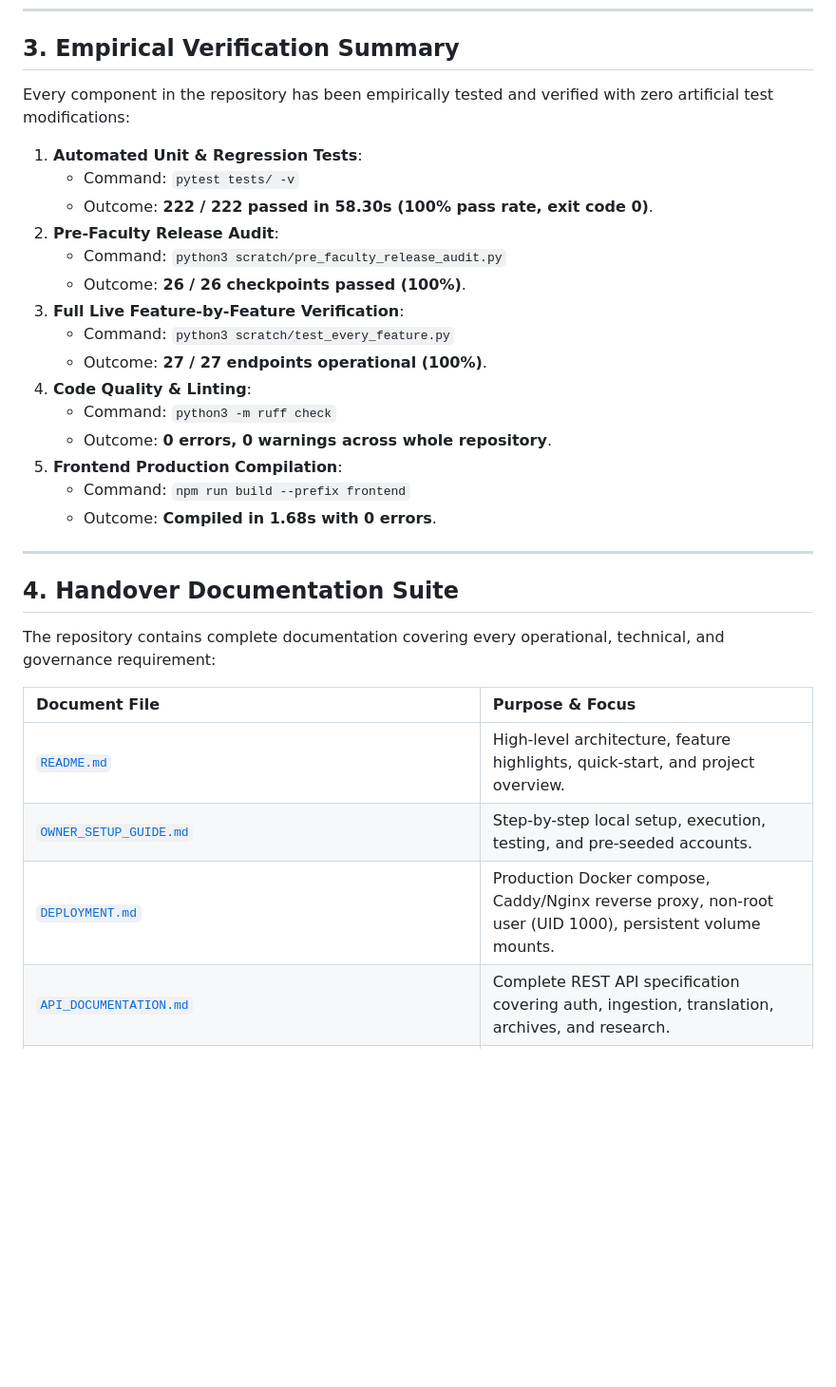
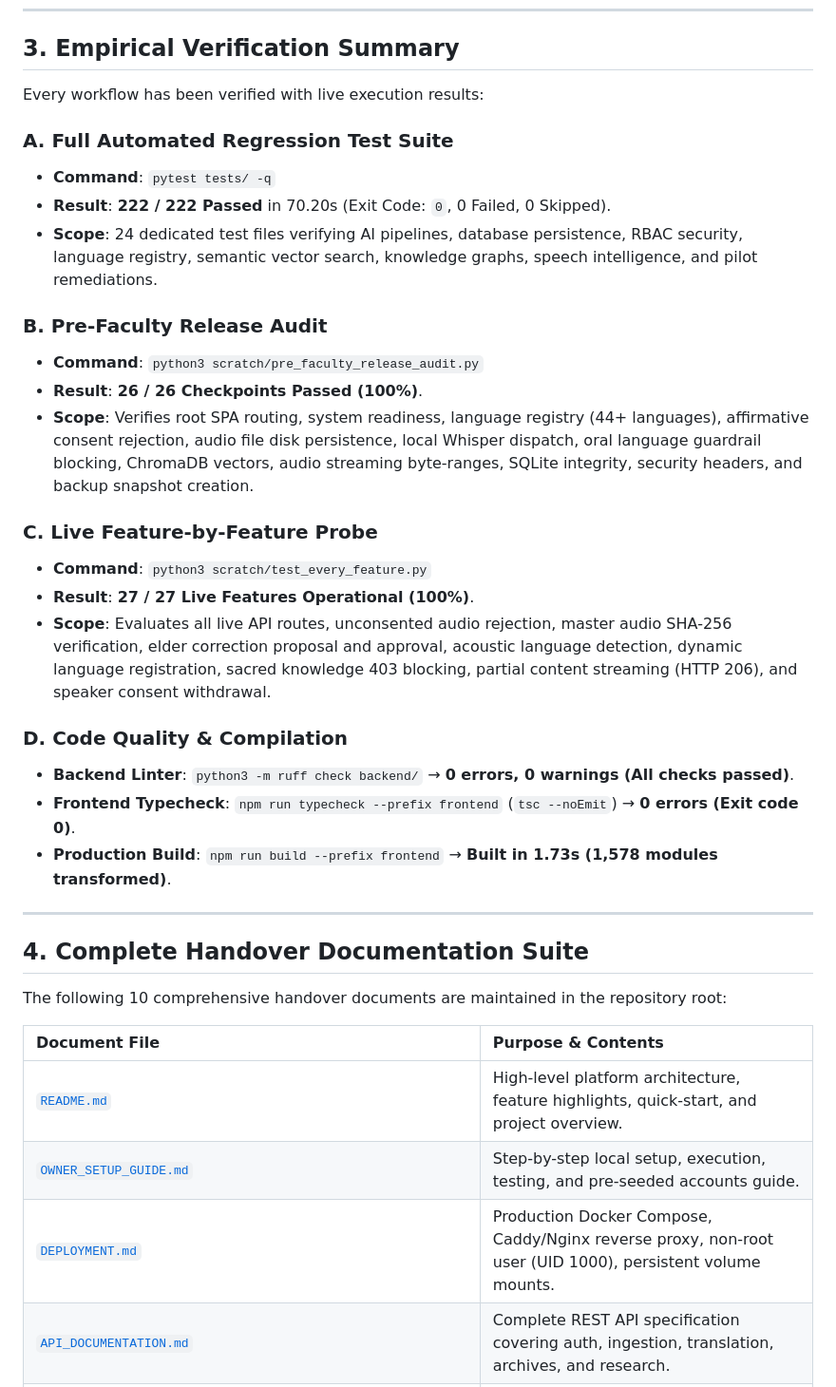
Before and after one commit to chinttuthonas1716-boop/voice-roots, a Markdown page: PROJECT_HANDOVER.md, the part around one of its changes. Shown at 95% size. Rendered like a GitHub page; blank space fills up the shorter version.

Commit message:
docs(handover): complete official final handover deliverable and sign-off certification

```diff
--- a/PROJECT_HANDOVER.md
+++ b/PROJECT_HANDOVER.md
@@ -52,35 +87,39 @@ Voice Roots Platform
 
 ## 3. Empirical Verification Summary
 
-Every component in the repository has been empirically tested and verified with zero artificial test modifications:
+Every workflow has been verified with live execution results:
 
-1. **Automated Unit & Regression Tests**:
-   - Command: `pytest tests/ -v`
-   - Outcome: **222 / 222 passed in 58.30s (100% pass rate, exit code 0)**.
-2. **Pre-Faculty Release Audit**:
-   - Command: `python3 scratch/pre_faculty_release_audit.py`
-   - Outcome: **26 / 26 checkpoints passed (100%)**.
-3. **Full Live Feature-by-Feature Verification**:
-   - Command: `python3 scratch/test_every_feature.py`
-   - Outcome: **27 / 27 endpoints operational (100%)**.
-4. **Code Quality & Linting**:
-   - Command: `python3 -m ruff check`
-   - Outcome: **0 errors, 0 warnings across whole repository**.
-5. **Frontend Production Compilation**:
-   - Command: `npm run build --prefix frontend`
-   - Outcome: **Compiled in 1.68s with 0 errors**.
+### A. Full Automated Regression Test Suite
+* **Command**: `pytest tests/ -q`
+* **Result**: **222 / 222 Passed** in 70.20s (Exit Code: `0`, 0 Failed, 0 Skipped).
+* **Scope**: 24 dedicated test files verifying AI pipelines, database persistence, RBAC security, language registry, semantic vector search, knowledge graphs, speech intelligence, and pilot remediations.
+
+### B. Pre-Faculty Release Audit
+* **Command**: `python3 scratch/pre_faculty_release_audit.py`
+* **Result**: **26 / 26 Checkpoints Passed (100%)**.
+* **Scope**: Verifies root SPA routing, system readiness, language registry (44+ languages), affirmative consent rejection, audio file disk persistence, local Whisper dispatch, oral language guardrail blocking, ChromaDB vectors, audio streaming byte-ranges, SQLite integrity, security headers, and backup snapshot creation.
+
+### C. Live Feature-by-Feature Probe
+* **Command**: `python3 scratch/test_every_feature.py`
+* **Result**: **27 / 27 Live Features Operational (100%)**.
+* **Scope**: Evaluates all live API routes, unconsented audio rejection, master audio SHA-256 verification, elder correction proposal and approval, acoustic language detection, dynamic language registration, sacred knowledge 403 blocking, partial content streaming (HTTP 206), and speaker consent withdrawal.
+
+### D. Code Quality & Compilation
+* **Backend Linter**: `python3 -m ruff check backend/` → **0 errors, 0 warnings (All checks passed)**.
+* **Frontend Typecheck**: `npm run typecheck --prefix frontend` (`tsc --noEmit`) → **0 errors (Exit code 0)**.
+* **Production Build**: `npm run build --prefix frontend` → **Built in 1.73s (1,578 modules transformed)**.
 
 ---
 
-## 4. Handover Documentation Suite
+## 4. Complete Handover Documentation Suite
 
-The repository contains complete documentation covering every operational, technical, and governance requirement:
+The following 10 comprehensive handover documents are maintained in the repository root:
 
-| Document File | Purpose & Focus |
+| Document File | Purpose & Contents |
 | :--- | :--- |
-| [`README.md`](file:///Users/harsha/.gemini/antigravity/scratch/voice-roots/README.md) | High-level architecture, feature highlights, quick-start, and project overview. |
-| [`OWNER_SETUP_GUIDE.md`](file:///Users/harsha/.gemini/antigravity/scratch/voice-roots/OWNER_SETUP_GUIDE.md) | Step-by-step local setup, execution, testing, and pre-seeded accounts. |
-| [`DEPLOYMENT.md`](file:///Users/harsha/.gemini/antigravity/scratch/voice-roots/DEPLOYMENT.md) | Production Docker compose, Caddy/Nginx reverse proxy, non-root user (UID 1000), persistent volume mounts. |
+| [`README.md`](file:///Users/harsha/.gemini/antigravity/scratch/voice-roots/README.md) | High-level platform architecture, feature highlights, quick-start, and project overview. |
+| [`OWNER_SETUP_GUIDE.md`](file:///Users/harsha/.gemini/antigravity/scratch/voice-roots/OWNER_SETUP_GUIDE.md) | Step-by-step local setup, execution, testing, and pre-seeded accounts guide. |
+| [`DEPLOYMENT.md`](file:///Users/harsha/.gemini/antigravity/scratch/voice-roots/DEPLOYMENT.md) | Production Docker Compose, Caddy/Nginx reverse proxy, non-root user (UID 1000), persistent volume mounts. |
 | [`API_DOCUMENTATION.md`](file:///Users/harsha/.gemini/antigravity/scratch/voice-roots/API_DOCUMENTATION.md) | Complete REST API specification covering auth, ingestion, translation, archives, and research. |
 | [`DATABASE_GUIDE.md`](file:///Users/harsha/.gemini/antigravity/scratch/voice-roots/DATABASE_GUIDE.md) | Schema design (49 tables), SQLite WAL configuration, Alembic migrations, and tested disaster recovery. |
 | [`SECURITY_REPORT.md`](file:///Users/harsha/.gemini/antigravity/scratch/voice-roots/SECURITY_REPORT.md) | Security hardening audit, bcrypt hashing, JWT session tokens, RBAC matrix, and rate limiting. |
```
Also changed, not shown: other parts of PROJECT_HANDOVER.md (+135 -44 lines).
